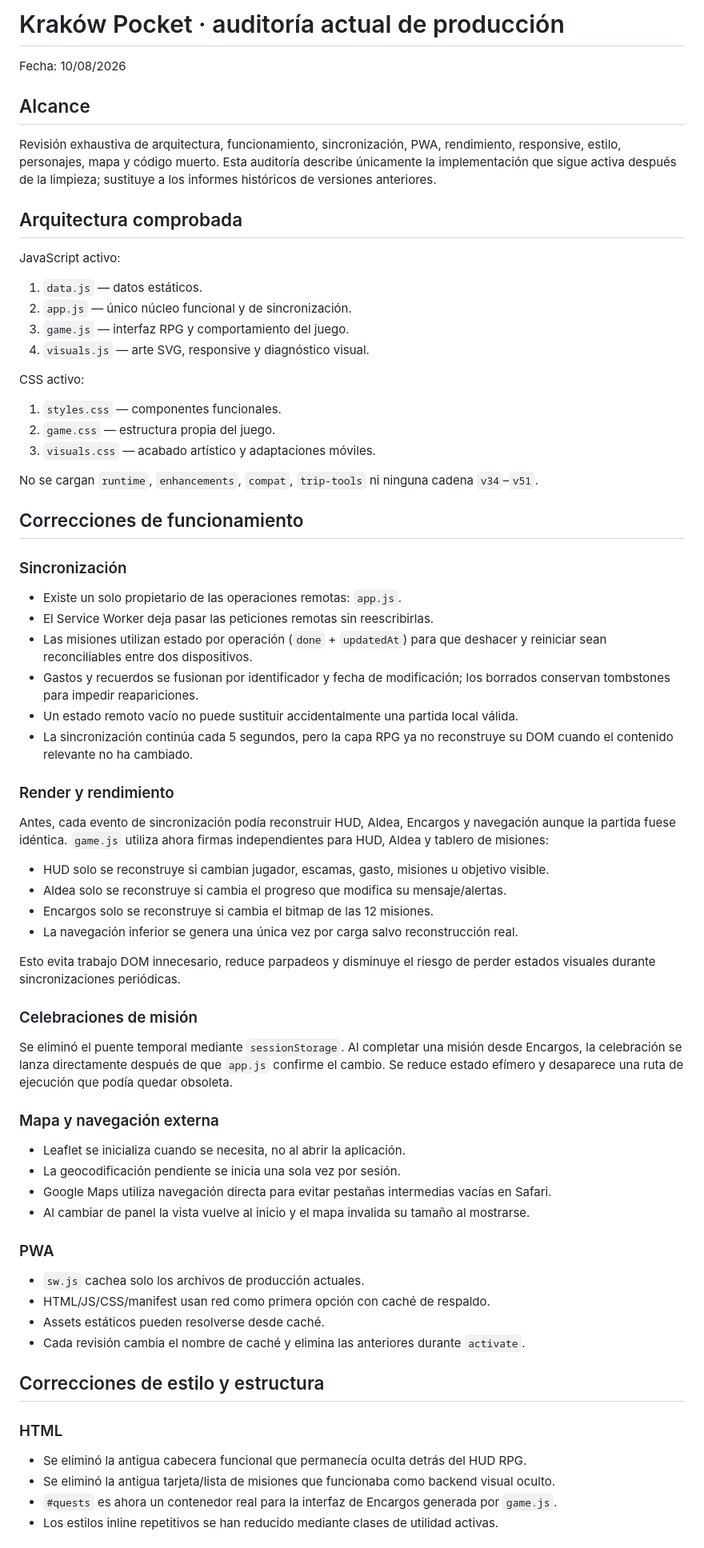
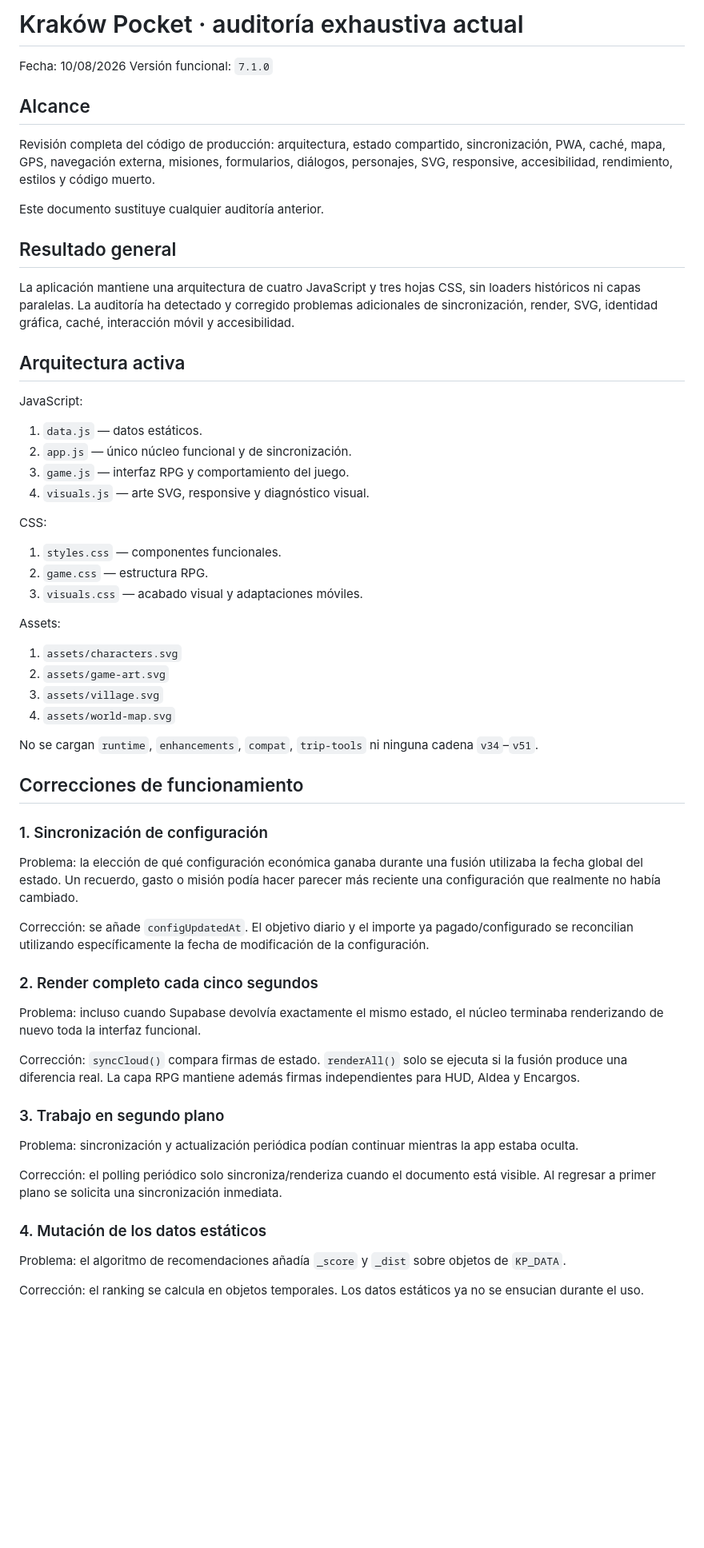
Before and after one commit to ismaelalvaradocontacto-del/krakow-pocket, a Markdown page: Krakow_Pocket_iOS_PRO_AUTO_FIX2/Krakow_Pocket_iOS_PRO_AUTO_FIX2/AUDIT_CURRENT.md, the part around one of its changes. Shown at 80% size. Rendered like a GitHub page; blank space fills up the shorter version.

Commit message:
Record exhaustive production audit v7.1

```diff
--- a/Krakow_Pocket_iOS_PRO_AUTO_FIX2/Krakow_Pocket_iOS_PRO_AUTO_FIX2/AUDIT_CURRENT.md
+++ b/Krakow_Pocket_iOS_PRO_AUTO_FIX2/Krakow_Pocket_iOS_PRO_AUTO_FIX2/AUDIT_CURRENT.md
@@ -1,63 +1,55 @@
-# Kraków Pocket · auditoría actual de producción
+# Kraków Pocket · auditoría exhaustiva actual
 
 Fecha: 10/08/2026
+Versión funcional: `7.1.0`
 
 ## Alcance
-Revisión exhaustiva de arquitectura, funcionamiento, sincronización, PWA, rendimiento, responsive, estilo, personajes, mapa y código muerto. Esta auditoría describe únicamente la implementación que sigue activa después de la limpieza; sustituye a los informes históricos de versiones anteriores.
+Revisión completa del código de producción: arquitectura, estado compartido, sincronización, PWA, caché, mapa, GPS, navegación externa, misiones, formularios, diálogos, personajes, SVG, responsive, accesibilidad, rendimiento, estilos y código muerto.
 
-## Arquitectura comprobada
-JavaScript activo:
+Este documento sustituye cualquier auditoría anterior.
+
+## Resultado general
+La aplicación mantiene una arquitectura de cuatro JavaScript y tres hojas CSS, sin loaders históricos ni capas paralelas. La auditoría ha detectado y corregido problemas adicionales de sincronización, render, SVG, identidad gráfica, caché, interacción móvil y accesibilidad.
+
+## Arquitectura activa
+JavaScript:
 1. `data.js` — datos estáticos.
 2. `app.js` — único núcleo funcional y de sincronización.
 3. `game.js` — interfaz RPG y comportamiento del juego.
 4. `visuals.js` — arte SVG, responsive y diagnóstico visual.
 
-CSS activo:
+CSS:
 1. `styles.css` — componentes funcionales.
-2. `game.css` — estructura propia del juego.
-3. `visuals.css` — acabado artístico y adaptaciones móviles.
+2. `game.css` — estructura RPG.
+3. `visuals.css` — acabado visual y adaptaciones móviles.
+
+Assets:
+1. `assets/characters.svg`
+2. `assets/game-art.svg`
+3. `assets/village.svg`
+4. `assets/world-map.svg`
 
 No se cargan `runtime`, `enhancements`, `compat`, `trip-tools` ni ninguna cadena `v34`–`v51`.
 
 ## Correcciones de funcionamiento
 
-### Sincronización
-- Existe un solo propietario de las operaciones remotas: `app.js`.
-- El Service Worker deja pasar las peticiones remotas sin reescribirlas.
-- Las misiones utilizan estado por operación (`done` + `updatedAt`) para que deshacer y reiniciar sean reconciliables entre dos dispositivos.
-- Gastos y recuerdos se fusionan por identificador y fecha de modificación; los borrados conservan tombstones para impedir reapariciones.
-- Un estado remoto vacío no puede sustituir accidentalmente una partida local válida.
-- La sincronización continúa cada 5 segundos, pero la capa RPG ya no reconstruye su DOM cuando el contenido relevante no ha cambiado.
+### 1. Sincronización de configuración
+Problema: la elección de qué configuración económica ganaba durante una fusión utilizaba la fecha global del estado. Un recuerdo, gasto o misión podía hacer parecer más reciente una configuración que realmente no había cambiado.
 
-### Render y rendimiento
-Antes, cada evento de sincronización podía reconstruir HUD, Aldea, Encargos y navegación aunque la partida fuese idéntica. `game.js` utiliza ahora firmas independientes para HUD, Aldea y tablero de misiones:
-- HUD solo se reconstruye si cambian jugador, escamas, gasto, misiones u objetivo visible.
-- Aldea solo se reconstruye si cambia el progreso que modifica su mensaje/alertas.
-- Encargos solo se reconstruye si cambia el bitmap de las 12 misiones.
-- La navegación inferior se genera una única vez por carga salvo reconstrucción real.
+Corrección: se añade `configUpdatedAt`. El objetivo diario y el importe ya pagado/configurado se reconcilian utilizando específicamente la fecha de modificación de la configuración.
 
-Esto evita trabajo DOM innecesario, reduce parpadeos y disminuye el riesgo de perder estados visuales durante sincronizaciones periódicas.
+### 2. Render completo cada cinco segundos
+Problema: incluso cuando Supabase devolvía exactamente el mismo estado, el núcleo terminaba renderizando de nuevo toda la interfaz funcional.
 
-### Celebraciones de misión
-Se eliminó el puente temporal mediante `sessionStorage`. Al completar una misión desde Encargos, la celebración se lanza directamente después de que `app.js` confirme el cambio. Se reduce estado efímero y desaparece una ruta de ejecución que podía quedar obsoleta.
+Corrección: `syncCloud()` compara firmas de estado. `renderAll()` solo se ejecuta si la fusión produce una diferencia real. La capa RPG mantiene además firmas independientes para HUD, Aldea y Encargos.
 
-### Mapa y navegación externa
-- Leaflet se inicializa cuando se necesita, no al abrir la aplicación.
-- La geocodificación pendiente se inicia una sola vez por sesión.
-- Google Maps utiliza navegación directa para evitar pestañas intermedias vacías en Safari.
-- Al cambiar de panel la vista vuelve al inicio y el mapa invalida su tamaño al mostrarse.
+### 3. Trabajo en segundo plano
+Problema: sincronización y actualización periódica podían continuar mientras la app estaba oculta.
 
-### PWA
-- `sw.js` cachea solo los archivos de producción actuales.
-- HTML/JS/CSS/manifest usan red como primera opción con caché de respaldo.
-- Assets estáticos pueden resolverse desde caché.
-- Cada revisión cambia el nombre de caché y elimina las anteriores durante `activate`.
+Corrección: el polling periódico solo sincroniza/renderiza cuando el documento está visible. Al regresar a primer plano se solicita una sincronización inmediata.
 
-## Correcciones de estilo y estructura
+### 4. Mutación de los datos estáticos
+Problema: el algoritmo de recomendaciones añadía `_score` y `_dist` sobre objetos de `KP_DATA`.
 
-### HTML
-- Se eliminó la antigua cabecera funcional que permanecía oculta detrás del HUD RPG.
-- Se eliminó la antigua tarjeta/lista de misiones que funcionaba como backend visual oculto.
-- `#quests` es ahora un contenedor real para la interfaz de Encargos generada por `game.js`.
-- Los estilos inline repetitivos se han reducido mediante clases de utilidad activas.
+Corrección: el ranking se calcula en objetos temporales. Los datos estáticos ya no se ensucian durante el uso.
 
```
Also changed, not shown: other parts of Krakow_Pocket_iOS_PRO_AUTO_FIX2/Krakow_Pocket_iOS_PRO_AUTO_FIX2/AUDIT_CURRENT.md (+131 -56 lines).
